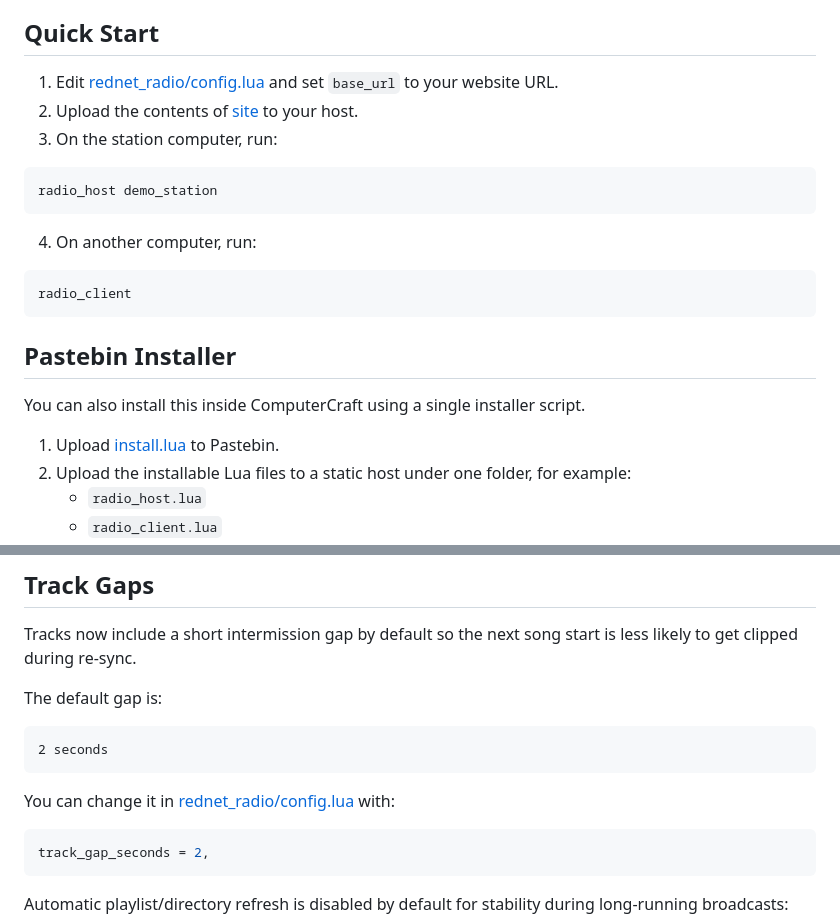
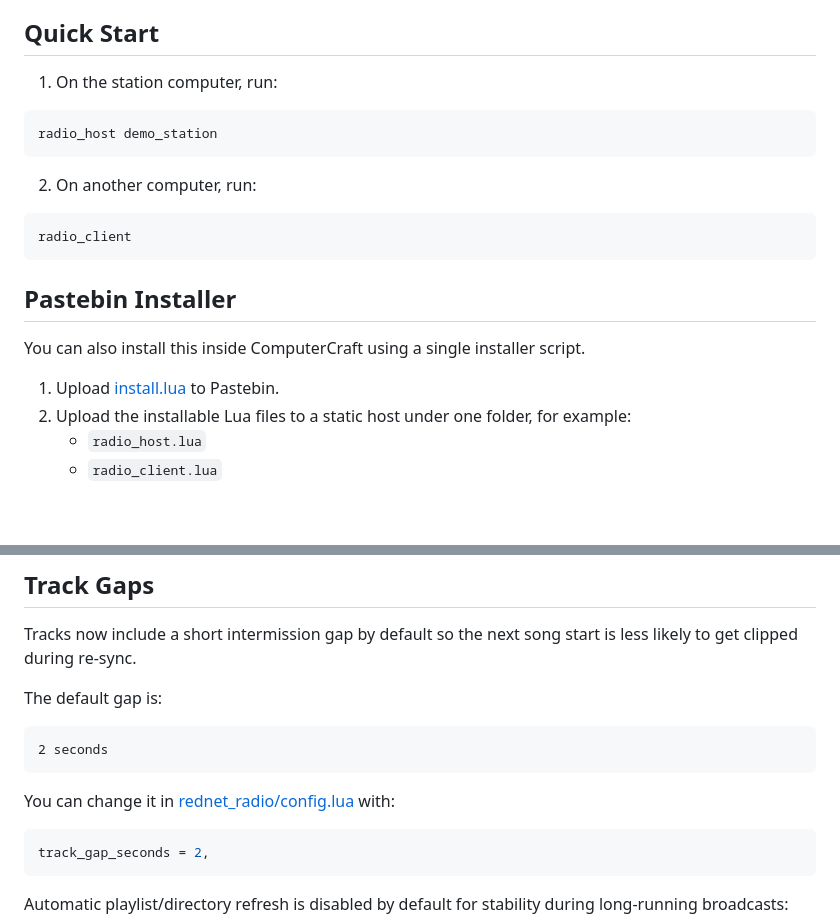
Before and after one commit to LexonBlackzz/rednet-radio, a Markdown page: README.md, 2 parts joined by grey strips. Rendered like a GitHub page; blank space fills up the shorter version.

````diff
--- a/README.md
+++ b/README.md
@@ -23,16 +23,13 @@ Modular `CC:Tweaked` radio scripts backed by a simple website that hosts station
 - a modem attached to each participating computer
 
 ## Quick Start
-
-1. Edit [rednet_radio/config.lua](/d:/Projects/rednet%20radio/rednet_radio/config.lua) and set `base_url` to your website URL.
-2. Upload the contents of [site](/d:/Projects/rednet%20radio/site) to your host.
-3. On the station computer, run:
+1. On the station computer, run:
 
 ```lua
 radio_host demo_station
 ```
 
-4. On another computer, run:
+2. On another computer, run:
 
 ```lua
 radio_client
@@ -167,7 +164,7 @@ The default gap is:
 2 seconds
 ```
 
-You can change it in [rednet_radio/config.lua](/d:/Projects/rednet%20radio/rednet_radio/config.lua) with:
+You can change it in [rednet_radio/config.lua]([/d:/Projects/rednet%20radio/rednet_radio/config.lua](https://github.com/LexonBlackzz/rednet-radio/blob/main/package/rednet_radio/config.lua)) with:
 
 ```lua
 track_gap_seconds = 2,
````
Also changed, not shown: other parts of README.md (+3 -3 lines).
